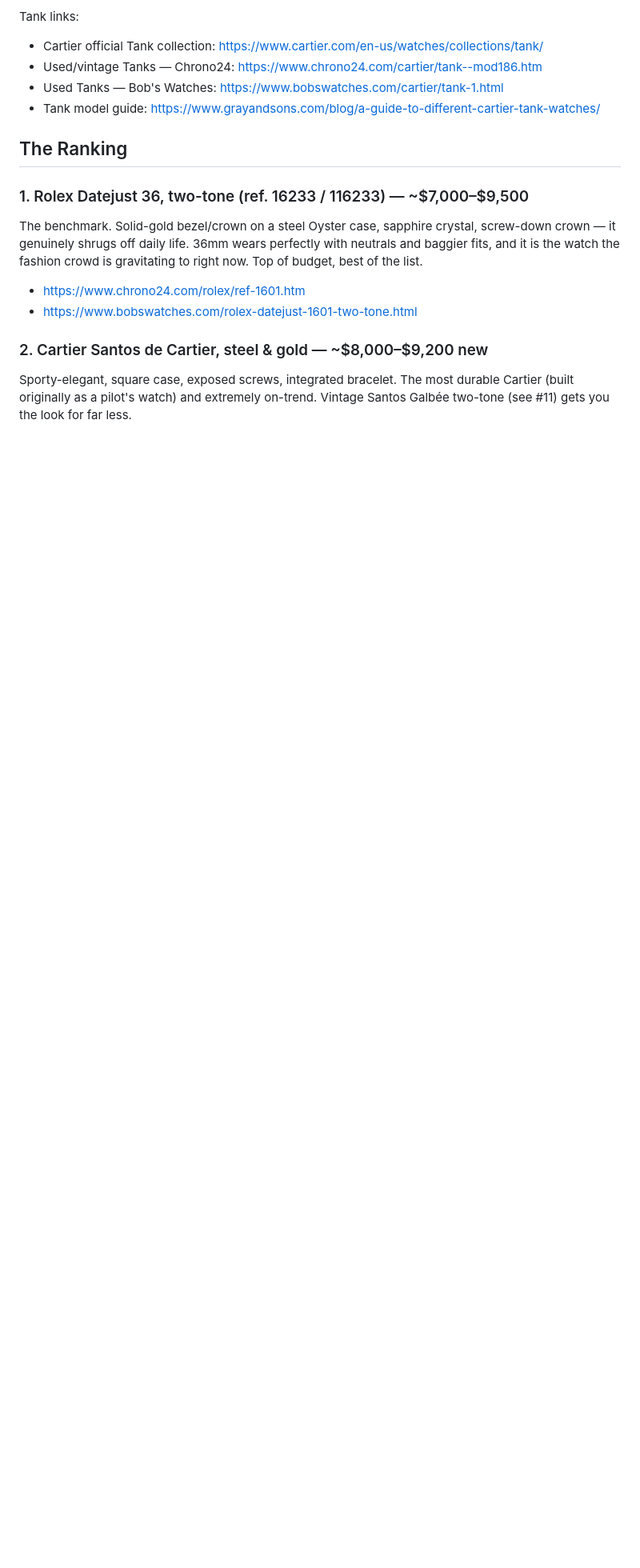
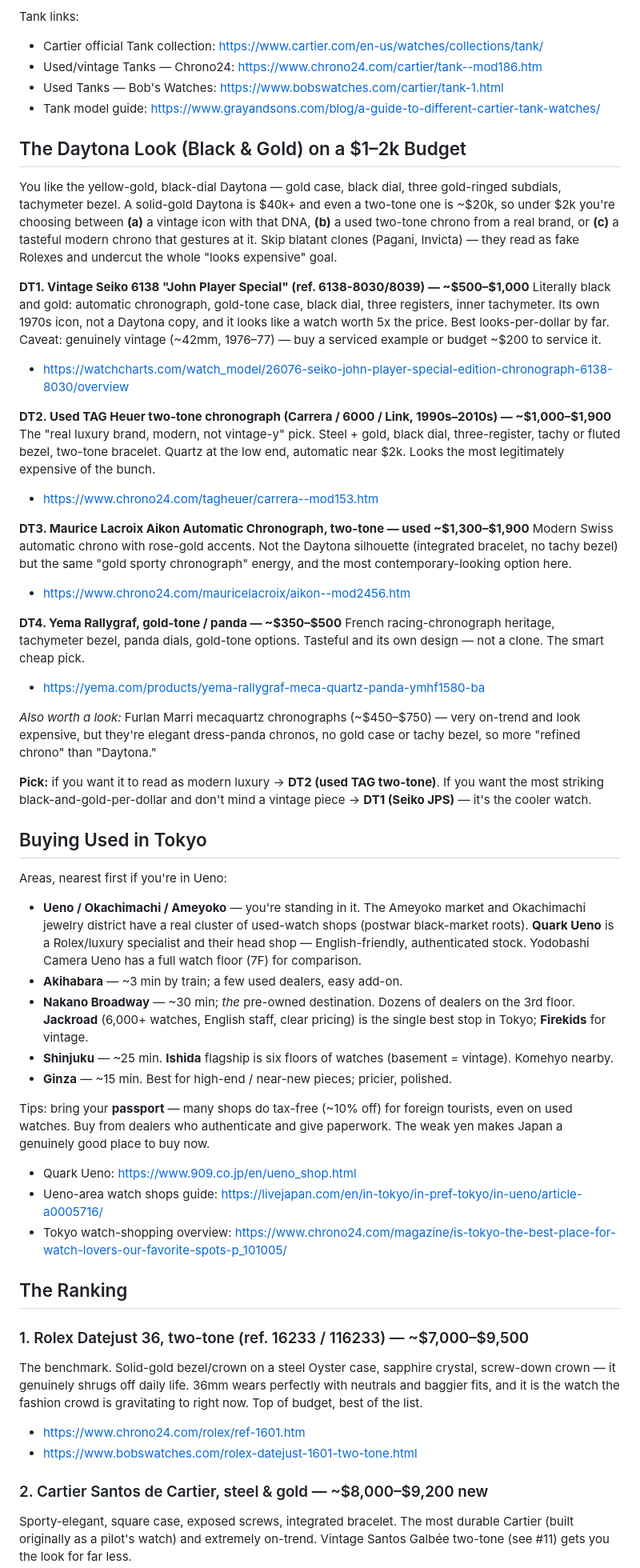
Before and after one commit to guymorita/a_labs, a Markdown page: gold-watches-recommendations.md, the part around the change. Shown at 80% size. Drawn GitHub-style; blank space fills up the shorter version.

Commit message:
Add Daytona-look budget picks and Tokyo buying guide
https://claude.ai/code/session_019mLxnvEnqLyqnxDac8fjJo

```diff
--- a/gold-watches-recommendations.md
+++ b/gold-watches-recommendations.md
@@ -202,6 +202,73 @@ Tank links:
 - Used Tanks — Bob's Watches: https://www.bobswatches.com/cartier/tank-1.html
 - Tank model guide: https://www.grayandsons.com/blog/a-guide-to-different-cartier-tank-watches/
 
+## The Daytona Look (Black & Gold) on a $1–2k Budget
+
+You like the yellow-gold, black-dial Daytona — gold case, black dial, three
+gold-ringed subdials, tachymeter bezel. A solid-gold Daytona is $40k+ and even
+a two-tone one is ~$20k, so under $2k you're choosing between **(a)** a vintage
+icon with that DNA, **(b)** a used two-tone chrono from a real brand, or
+**(c)** a tasteful modern chrono that gestures at it. Skip blatant clones
+(Pagani, Invicta) — they read as fake Rolexes and undercut the whole "looks
+expensive" goal.
+
+**DT1. Vintage Seiko 6138 "John Player Special" (ref. 6138-8030/8039) — ~$500–$1,000**
+Literally black and gold: automatic chronograph, gold-tone case, black dial,
+three registers, inner tachymeter. Its own 1970s icon, not a Daytona copy, and
+it looks like a watch worth 5x the price. Best looks-per-dollar by far. Caveat:
+genuinely vintage (~42mm, 1976–77) — buy a serviced example or budget ~$200 to
+service it.
+- https://watchcharts.com/watch_model/26076-seiko-john-player-special-edition-chronograph-6138-8030/overview
+
+**DT2. Used TAG Heuer two-tone chronograph (Carrera / 6000 / Link, 1990s–2010s) — ~$1,000–$1,900**
+The "real luxury brand, modern, not vintage-y" pick. Steel + gold, black dial,
+three-register, tachy or fluted bezel, two-tone bracelet. Quartz at the low
+end, automatic near $2k. Looks the most legitimately expensive of the bunch.
+- https://www.chrono24.com/tagheuer/carrera--mod153.htm
+
+**DT3. Maurice Lacroix Aikon Automatic Chronograph, two-tone — used ~$1,300–$1,900**
+Modern Swiss automatic chrono with rose-gold accents. Not the Daytona
+silhouette (integrated bracelet, no tachy bezel) but the same "gold sporty
+chronograph" energy, and the most contemporary-looking option here.
+- https://www.chrono24.com/mauricelacroix/aikon--mod2456.htm
+
+**DT4. Yema Rallygraf, gold-tone / panda — ~$350–$500**
+French racing-chronograph heritage, tachymeter bezel, panda dials, gold-tone
+options. Tasteful and its own design — not a clone. The smart cheap pick.
+- https://yema.com/products/yema-rallygraf-meca-quartz-panda-ymhf1580-ba
+
+*Also worth a look:* Furlan Marri mecaquartz chronographs (~$450–$750) — very
+on-trend and look expensive, but they're elegant dress-panda chronos, no gold
+case or tachy bezel, so more "refined chrono" than "Daytona."
+
+**Pick:** if you want it to read as modern luxury → **DT2 (used TAG two-tone)**.
+If you want the most striking black-and-gold-per-dollar and don't mind a
+vintage piece → **DT1 (Seiko JPS)** — it's the cooler watch.
+
+## Buying Used in Tokyo
+
+Areas, nearest first if you're in Ueno:
+
+- **Ueno / Okachimachi / Ameyoko** — you're standing in it. The Ameyoko market
+  and Okachimachi jewelry district have a real cluster of used-watch shops
+  (postwar black-market roots). **Quark Ueno** is a Rolex/luxury specialist and
+  their head shop — English-friendly, authenticated stock. Yodobashi Camera
+  Ueno has a full watch floor (7F) for comparison.
+- **Akihabara** — ~3 min by train; a few used dealers, easy add-on.
+- **Nakano Broadway** — ~30 min; *the* pre-owned destination. Dozens of dealers
+  on the 3rd floor. **Jackroad** (6,000+ watches, English staff, clear pricing)
+  is the single best stop in Tokyo; **Firekids** for vintage.
+- **Shinjuku** — ~25 min. **Ishida** flagship is six floors of watches
+  (basement = vintage). Komehyo nearby.
+- **Ginza** — ~15 min. Best for high-end / near-new pieces; pricier, polished.
+
+Tips: bring your **passport** — many shops do tax-free (~10% off) for foreign
+tourists, even on used watches. Buy from dealers who authenticate and give
+paperwork. The weak yen makes Japan a genuinely good place to buy now.
+- Quark Ueno: https://www.909.co.jp/en/ueno_shop.html
+- Ueno-area watch shops guide: https://livejapan.com/en/in-tokyo/in-pref-tokyo/in-ueno/article-a0005716/
+- Tokyo watch-shopping overview: https://www.chrono24.com/magazine/is-tokyo-the-best-place-for-watch-lovers-our-favorite-spots-p_101005/
+
 ## The Ranking
 
 ### 1. Rolex Datejust 36, two-tone (ref. 16233 / 116233) — ~$7,000–$9,500
```
